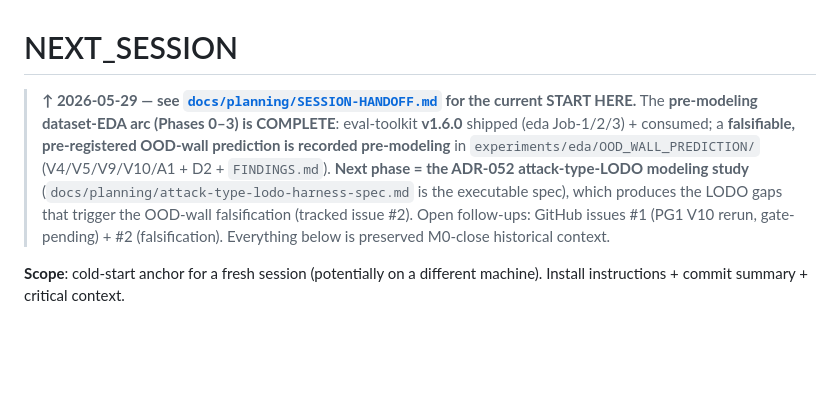
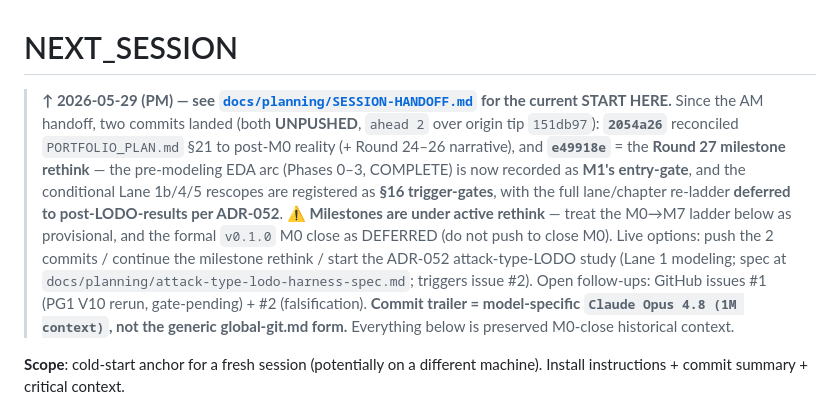
Before and after one commit to brandon-behring/prompt-injection-portfolio, a Markdown page: NEXT_SESSION.md, the part around the change. Drawn GitHub-style; blank space fills up the shorter version.

```diff
--- a/NEXT_SESSION.md
+++ b/NEXT_SESSION.md
@@ -1,6 +1,6 @@
 # NEXT_SESSION
 
-> **↑ 2026-05-29 — see [`docs/planning/SESSION-HANDOFF.md`](docs/planning/SESSION-HANDOFF.md) for the current START HERE.** The **pre-modeling dataset-EDA arc (Phases 0–3) is COMPLETE**: eval-toolkit **v1.6.0** shipped (eda Job-1/2/3) + consumed; a **falsifiable, pre-registered OOD-wall prediction is recorded pre-modeling** in `experiments/eda/OOD_WALL_PREDICTION/` (V4/V5/V9/V10/A1 + D2 + `FINDINGS.md`). **Next phase = the ADR-052 attack-type-LODO modeling study** (`docs/planning/attack-type-lodo-harness-spec.md` is the executable spec), which produces the LODO gaps that trigger the OOD-wall falsification (tracked issue #2). Open follow-ups: GitHub issues #1 (PG1 V10 rerun, gate-pending) + #2 (falsification). Everything below is preserved M0-close historical context.
+> **↑ 2026-05-29 (PM) — see [`docs/planning/SESSION-HANDOFF.md`](docs/planning/SESSION-HANDOFF.md) for the current START HERE.** Since the AM handoff, two commits landed (both **UNPUSHED**, `ahead 2` over origin tip `151db97`): **`2054a26`** reconciled `PORTFOLIO_PLAN.md` §21 to post-M0 reality (+ Round 24–26 narrative), and **`e49918e`** = the **Round 27 milestone rethink** — the pre-modeling EDA arc (Phases 0–3, COMPLETE) is now recorded as **M1's entry-gate**, and the conditional Lane 1b/4/5 rescopes are registered as **§16 trigger-gates**, with the full lane/chapter re-ladder **deferred to post-LODO-results per ADR-052**. **⚠️ Milestones are under active rethink** — treat the M0→M7 ladder below as provisional, and the formal `v0.1.0` M0 close as DEFERRED (do not push to close M0). Live options: push the 2 commits / continue the milestone rethink / start the ADR-052 attack-type-LODO study (Lane 1 modeling; spec at `docs/planning/attack-type-lodo-harness-spec.md`; triggers issue #2). Open follow-ups: GitHub issues #1 (PG1 V10 rerun, gate-pending) + #2 (falsification). **Commit trailer = model-specific `Claude Opus 4.8 (1M context)`, not the generic global-git.md form.** Everything below is preserved M0-close historical context.
 
 **Scope**: cold-start anchor for a fresh session (potentially on a different
 machine). Install instructions + commit summary + critical context.
```
Also changed, not shown: docs/planning/SESSION-HANDOFF.md (+67 -88 lines).
